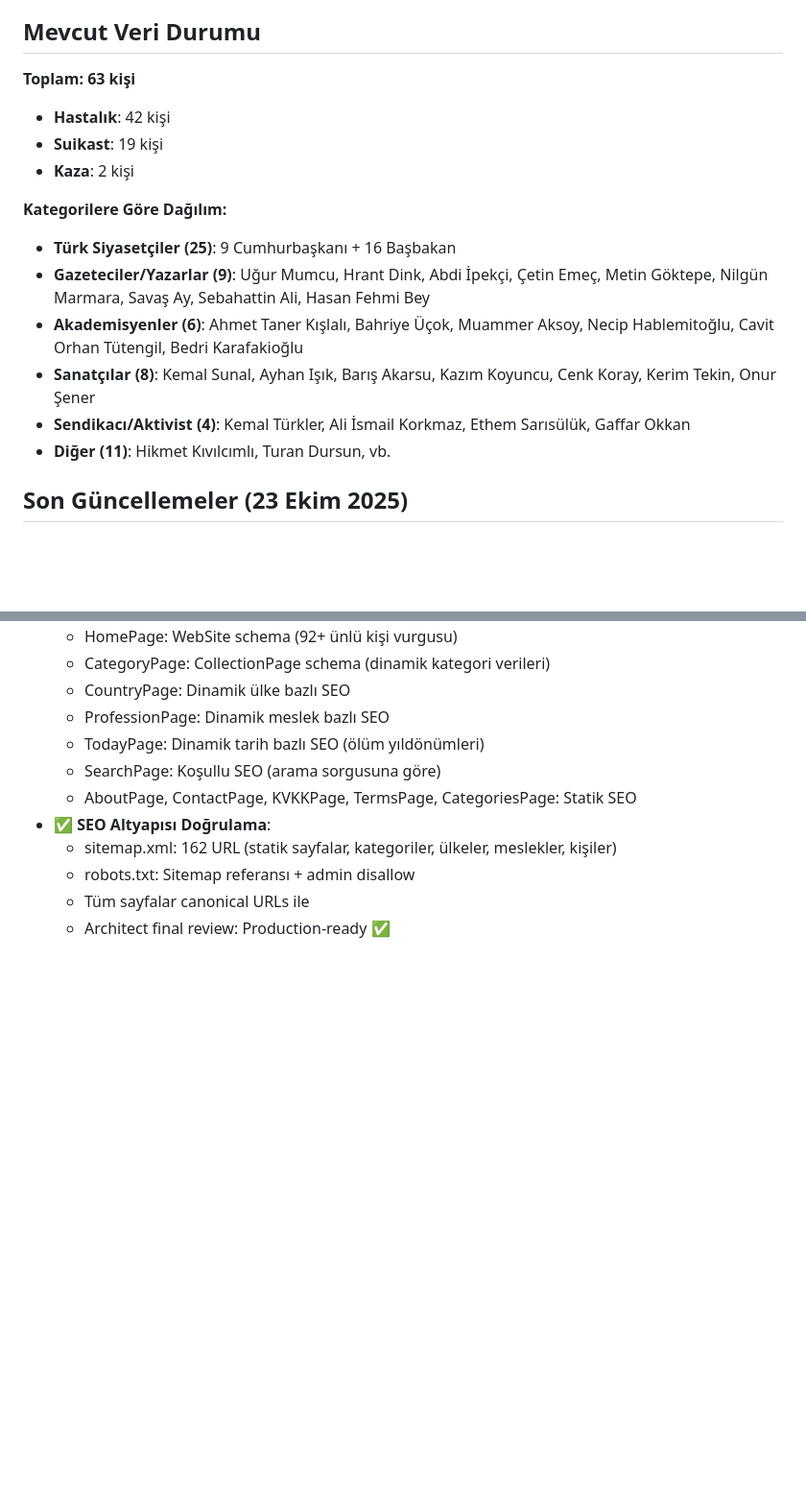
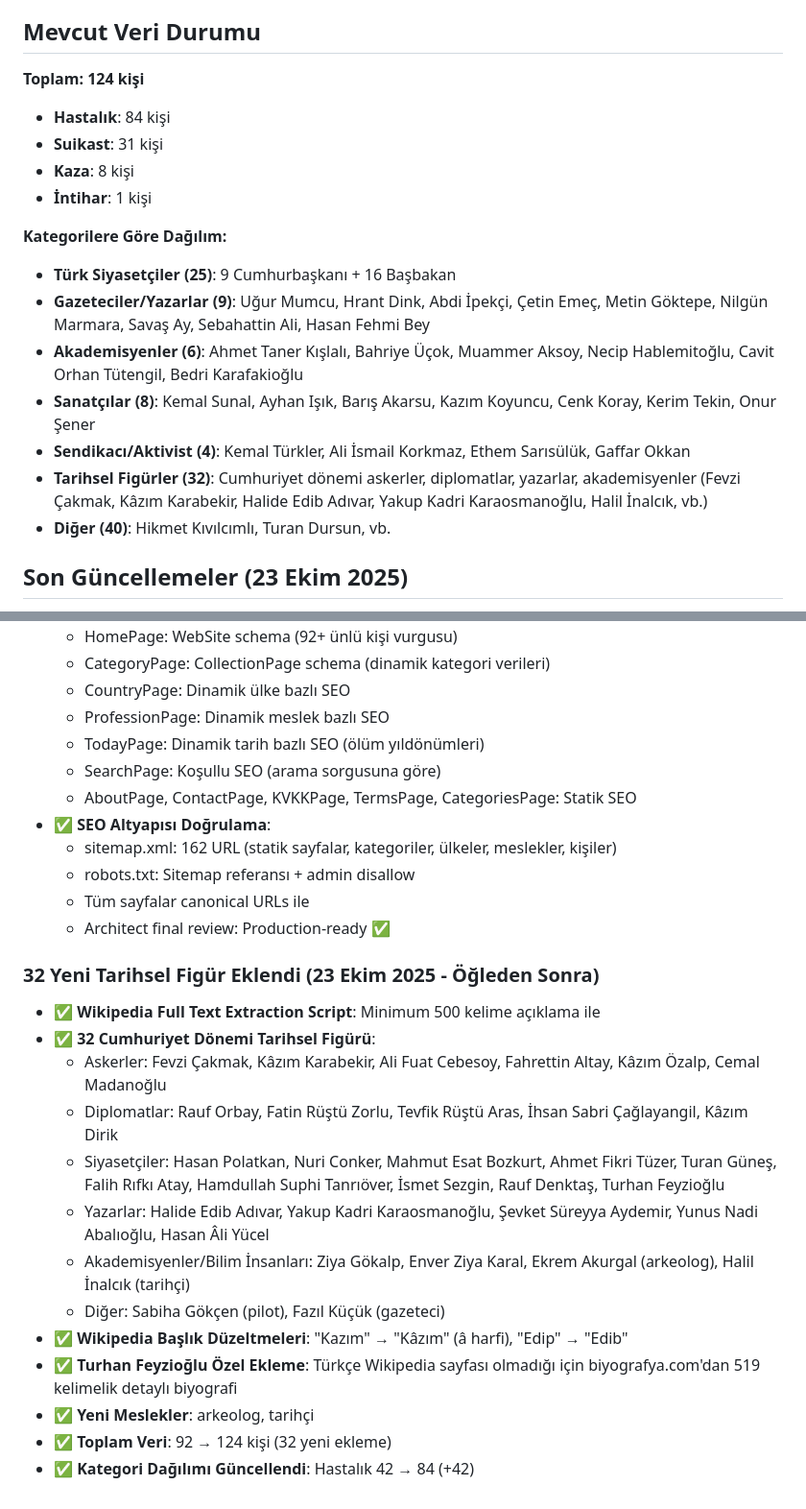
Before and after one commit to j1vetr/nasiloldu, a Markdown page: replit.md, 2 parts joined by grey strips. Shown at 96% size. Drawn GitHub-style; blank space fills up the shorter version.

Commit message:
Expand celebrity death information with historical figures
Add 32 historical figures, update categorization, and refine data processing scripts.

Replit-Commit-Author: Agent
Replit-Commit-Session-Id: 498d9d04-9f13-4045-91bd-415733fe1f56
Replit-Commit-Checkpoint-Type: intermediate_checkpoint
Replit-Commit-Screenshot-Url: https://storage.googleapis.com/screenshot-production-us-central1/048b4a62-cb4a-4c94-b535-e3d7451e0944/498d9d04-9f13-4045-91bd-415733fe1f56/DV0TFcj

```diff
--- a/replit.md
+++ b/replit.md
@@ -64,10 +64,11 @@ Wikidata verilerine dayalı, tamamen Türkçe, kapsamlı ve güncel ünlü ölü
 - Türkçe capitalization (i→İ) için shared utils fonksiyonu
 
 ## Mevcut Veri Durumu
-**Toplam: 63 kişi**
-- **Hastalık**: 42 kişi
-- **Suikast**: 19 kişi
-- **Kaza**: 2 kişi
+**Toplam: 124 kişi**
+- **Hastalık**: 84 kişi
+- **Suikast**: 31 kişi
+- **Kaza**: 8 kişi
+- **İntihar**: 1 kişi
 
 **Kategorilere Göre Dağılım:**
 - **Türk Siyasetçiler (25)**: 9 Cumhurbaşkanı + 16 Başbakan
@@ -75,7 +76,8 @@ Wikidata verilerine dayalı, tamamen Türkçe, kapsamlı ve güncel ünlü ölü
 - **Akademisyenler (6)**: Ahmet Taner Kışlalı, Bahriye Üçok, Muammer Aksoy, Necip Hablemitoğlu, Cavit Orhan Tütengil, Bedri Karafakioğlu
 - **Sanatçılar (8)**: Kemal Sunal, Ayhan Işık, Barış Akarsu, Kazım Koyuncu, Cenk Koray, Kerim Tekin, Onur Şener
 - **Sendikacı/Aktivist (4)**: Kemal Türkler, Ali İsmail Korkmaz, Ethem Sarısülük, Gaffar Okkan
-- **Diğer (11)**: Hikmet Kıvılcımlı, Turan Dursun, vb.
+- **Tarihsel Figürler (32)**: Cumhuriyet dönemi askerler, diplomatlar, yazarlar, akademisyenler (Fevzi Çakmak, Kâzım Karabekir, Halide Edib Adıvar, Yakup Kadri Karaosmanoğlu, Halil İnalcık, vb.)
+- **Diğer (40)**: Hikmet Kıvılcımlı, Turan Dursun, vb.
 
 ## Son Güncellemeler (23 Ekim 2025)
 - ✅ Temel schema tanımlandı (PostgreSQL + Drizzle ORM)
@@ -158,3 +160,18 @@ Wikidata verilerine dayalı, tamamen Türkçe, kapsamlı ve güncel ünlü ölü
   - robots.txt: Sitemap referansı + admin disallow
   - Tüm sayfalar canonical URLs ile
   - Architect final review: Production-ready ✅
+
+### 32 Yeni Tarihsel Figür Eklendi (23 Ekim 2025 - Öğleden Sonra)
+- ✅ **Wikipedia Full Text Extraction Script**: Minimum 500 kelime açıklama ile
+- ✅ **32 Cumhuriyet Dönemi Tarihsel Figürü**:
+  - Askerler: Fevzi Çakmak, Kâzım Karabekir, Ali Fuat Cebesoy, Fahrettin Altay, Kâzım Özalp, Cemal Madanoğlu
+  - Diplomatlar: Rauf Orbay, Fatin Rüştü Zorlu, Tevfik Rüştü Aras, İhsan Sabri Çağlayangil, Kâzım Dirik
+  - Siyasetçiler: Hasan Polatkan, Nuri Conker, Mahmut Esat Bozkurt, Ahmet Fikri Tüzer, Turan Güneş, Falih Rıfkı Atay, Hamdullah Suphi Tanrıöver, İsmet Sezgin, Rauf Denktaş, Turhan Feyzioğlu
+  - Yazarlar: Halide Edib Adıvar, Yakup Kadri Karaosmanoğlu, Şevket Süreyya Aydemir, Yunus Nadi Abalıoğlu, Hasan Âli Yücel
+  - Akademisyenler/Bilim İnsanları: Ziya Gökalp, Enver Ziya Karal, Ekrem Akurgal (arkeolog), Halil İnalcık (tarihçi)
+  - Diğer: Sabiha Gökçen (pilot), Fazıl Küçük (gazeteci)
+- ✅ **Wikipedia Başlık Düzeltmeleri**: "Kazım" → "Kâzım" (â harfi), "Edip" → "Edib"
+- ✅ **Turhan Feyzioğlu Özel Ekleme**: Türkçe Wikipedia sayfası olmadığı için biyografya.com'dan 519 kelimelik detaylı biyografi
+- ✅ **Yeni Meslekler**: arkeolog, tarihçi
+- ✅ **Toplam Veri**: 92 → 124 kişi (32 yeni ekleme)
+- ✅ **Kategori Dağılımı Güncellendi**: Hastalık 42 → 84 (+42)
```
